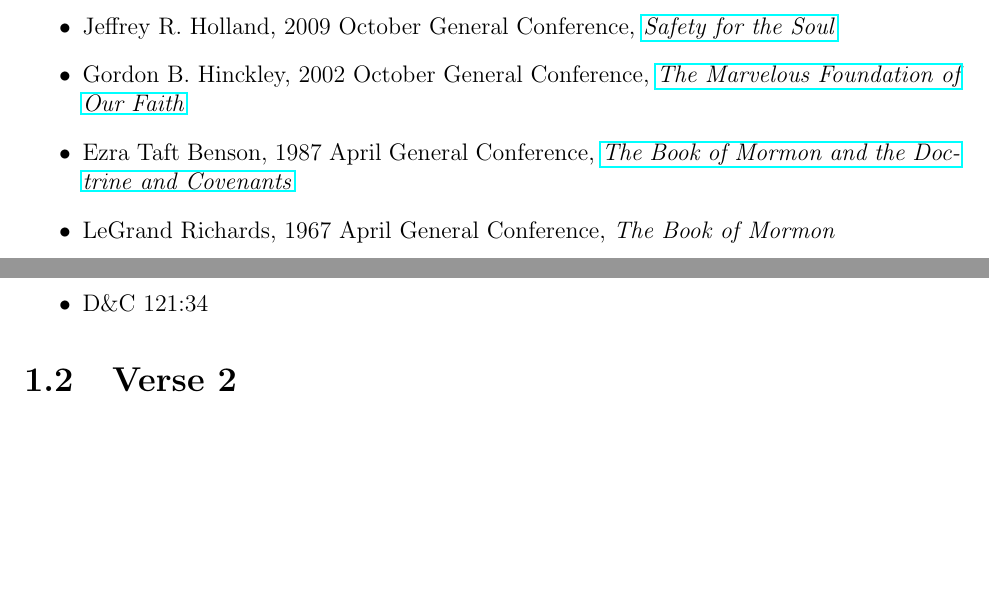
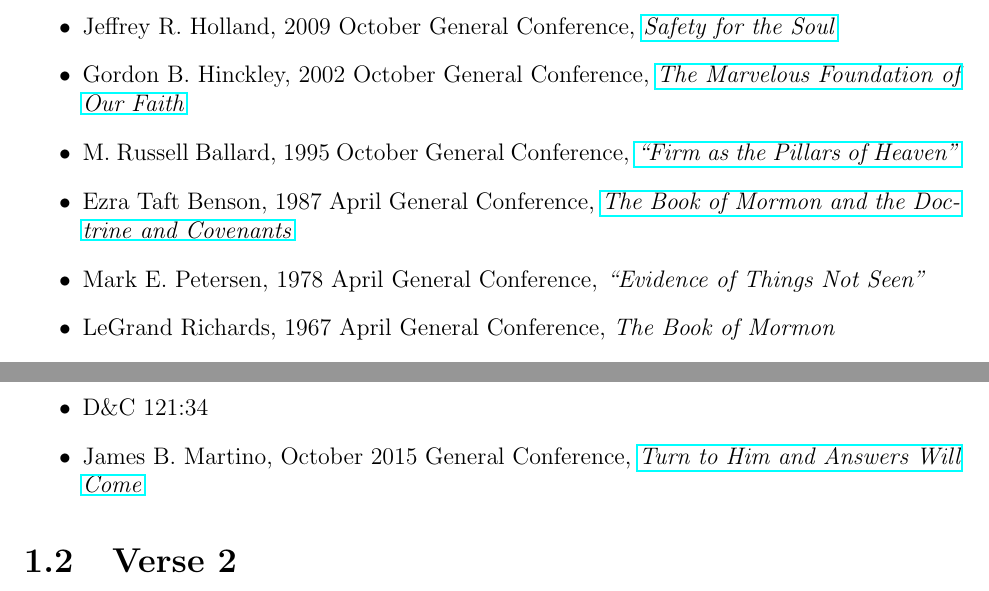
Before and after one commit to jarinfrench/BoM_study, a LaTeX thesis (Book of Mormon Study.tex): two parts of pages 38 and 77 of 87, joined at a grey line, cut so that both start at the same text, the shorter picture padded with empty space. Compiled offline with pdfLaTeX.

Commit message:
Finished adding conference citations for the Eight Witnesses; Began work on 1st Nephi conference citations.

```diff
--- a/Book of Mormon Study.tex
+++ b/Book of Mormon Study.tex
@@ -983,7 +983,9 @@ While I have not handled and seen the plates, I can still testify to their exist
 \begin{itemize}
 \item Jeffrey R. Holland, 2009 October General Conference, \href{https://www.lds.org/general-conference/2009/10/safety-for-the-soul?lang=eng}{\emph{Safety for the Soul}}
 \item Gordon B. Hinckley, 2002 October General Conference, \href{https://www.lds.org/general-conference/2002/10/the-marvelous-foundation-of-our-faith?lang=eng}{\emph{The Marvelous Foundation of Our Faith}}
+\item M. Russell Ballard, 1995 October General Conference, \href{https://www.lds.org/general-conference/1995/10/firm-as-the-pillars-of-heaven?lang=eng}{\emph{``Firm as the Pillars of Heaven"}}
 \item Ezra Taft Benson, 1987 April General Conference, \href{https://www.lds.org/general-conference/1987/04/the-book-of-mormon-and-the-doctrine-and-covenants?lang=eng}{\emph{The Book of Mormon and the Doctrine and Covenants}}
+\item Mark E. Petersen, 1978 April General Conference, \emph{``Evidence of Things Not Seen"}
 \item LeGrand Richards, 1967 April General Conference, \emph{The Book of Mormon}
 \item S. Dilworth Young, 1965 April General Conference, \emph{The Book of Mormon: Its Own Silent Witness}
 \item William J. Critchlow Jr., 1960 April General Conference, \emph{A Divine Key to Knowledge}
@@ -2294,6 +2296,7 @@ Just like Nephi has learned of the mysteries and goodness of God, so too can we.
 \item 1 Nephi 7; \Cref{1Nephi7}
 \item 1 Nephi 17; \Cref{1Nephi17}
 \item D\&C 121:34
+\item James B. Martino, October 2015 General Conference, \href{https://www.lds.org/general-conference/2015/10/turn-to-him-and-answers-will-come?lang=eng}{\emph{Turn to Him and Answers Will Come}}
 \end{itemize}
 %%%%%%%%%%%%%%%%%%%%%%%%%%%%%%%%%%%%%%%%%%%%%%%%%%%%%%%%%%%%%%%%%%%%%%%%%%%%%%%%%%%%%%%%%%%
 %%%%%%%%%%%%%%%%%%%%%%%%%%%%%%%%%%%%%%%%%%%%%%%%%%%%%%%%%%%%%%%%%%%%%%%%%%%%%%%%%%%%%%%%%%%
```
Also changed, not shown: Book of Mormon Study.pdf, 3 other files.
